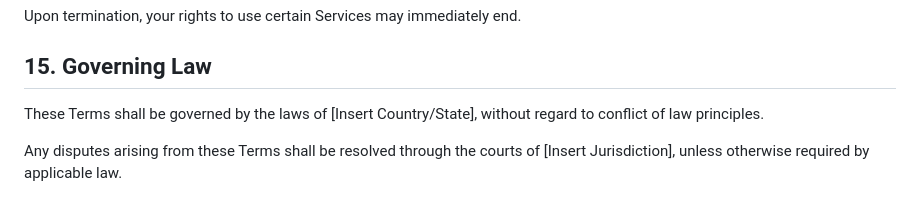
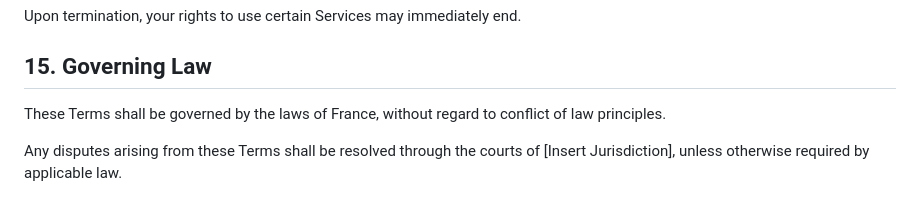
Before and after one commit to 4RE5group/4re5group.github.io, a Markdown page: TERMS_OF_SERVICE.md, the part around the change. GitHub-like rendering.

```diff
--- a/TERMS_OF_SERVICE.md
+++ b/TERMS_OF_SERVICE.md
@@ -115,7 +115,7 @@ Upon termination, your rights to use certain Services may immediately end.
 
 ## 15. Governing Law
 
-These Terms shall be governed by the laws of [Insert Country/State], without regard to conflict of law principles.
+These Terms shall be governed by the laws of France, without regard to conflict of law principles.
 
 Any disputes arising from these Terms shall be resolved through the courts of [Insert Jurisdiction], unless otherwise required by applicable law.
 
```
